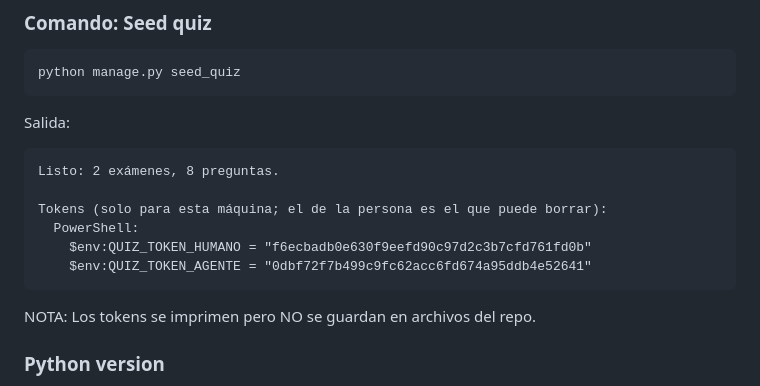
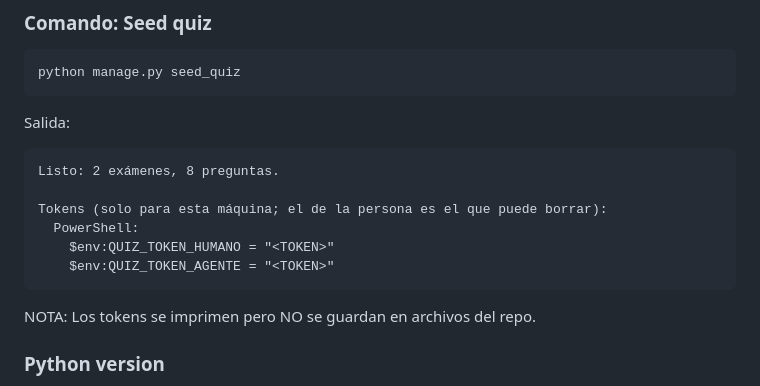
Before and after one commit to magaly-rosales/Desarrollo-Aplicaciones-Empresariales, a Markdown page: sesion8-api/evidencia/log.md, the part around the change. Rendered like a GitHub page.

Commit message:
sesion8: limpieza de archivos temporales y token del log

````diff
--- a/sesion8-api/evidencia/log.md
+++ b/sesion8-api/evidencia/log.md
@@ -53,8 +53,8 @@ Listo: 2 exámenes, 8 preguntas.
 
 Tokens (solo para esta máquina; el de la persona es el que puede borrar):
   PowerShell:
-    $env:QUIZ_TOKEN_HUMANO = "f6ecbadb0e630f9eefd90c97d2c3b7cfd761fd0b"
-    $env:QUIZ_TOKEN_AGENTE = "0dbf72f7b499c9fc62acc6fd674a95ddb4e52641"
+    $env:QUIZ_TOKEN_HUMANO = "<TOKEN>"
+    $env:QUIZ_TOKEN_AGENTE = "<TOKEN>"
 ```
 NOTA: Los tokens se imprimen pero NO se guardan en archivos del repo.
 
````
